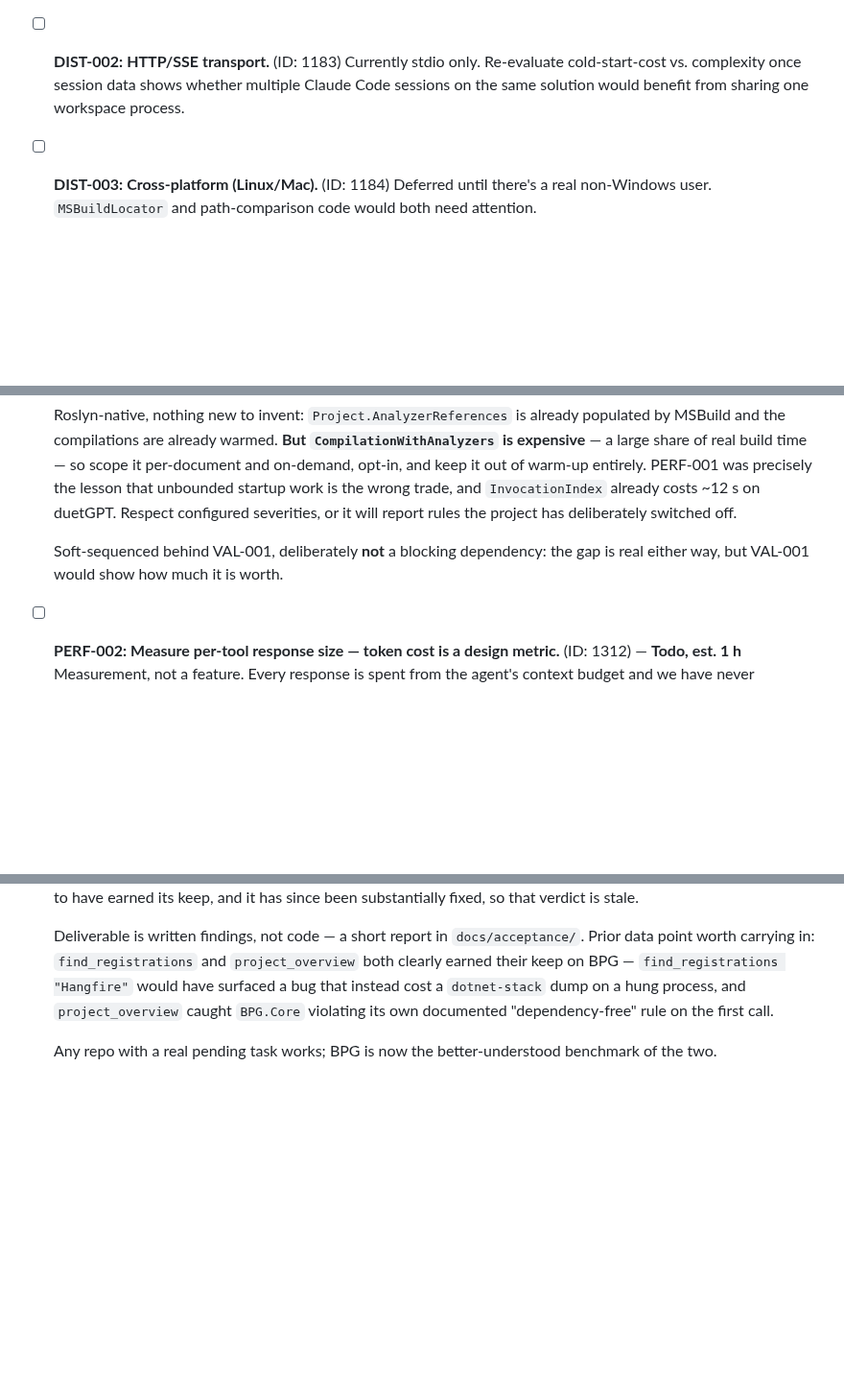
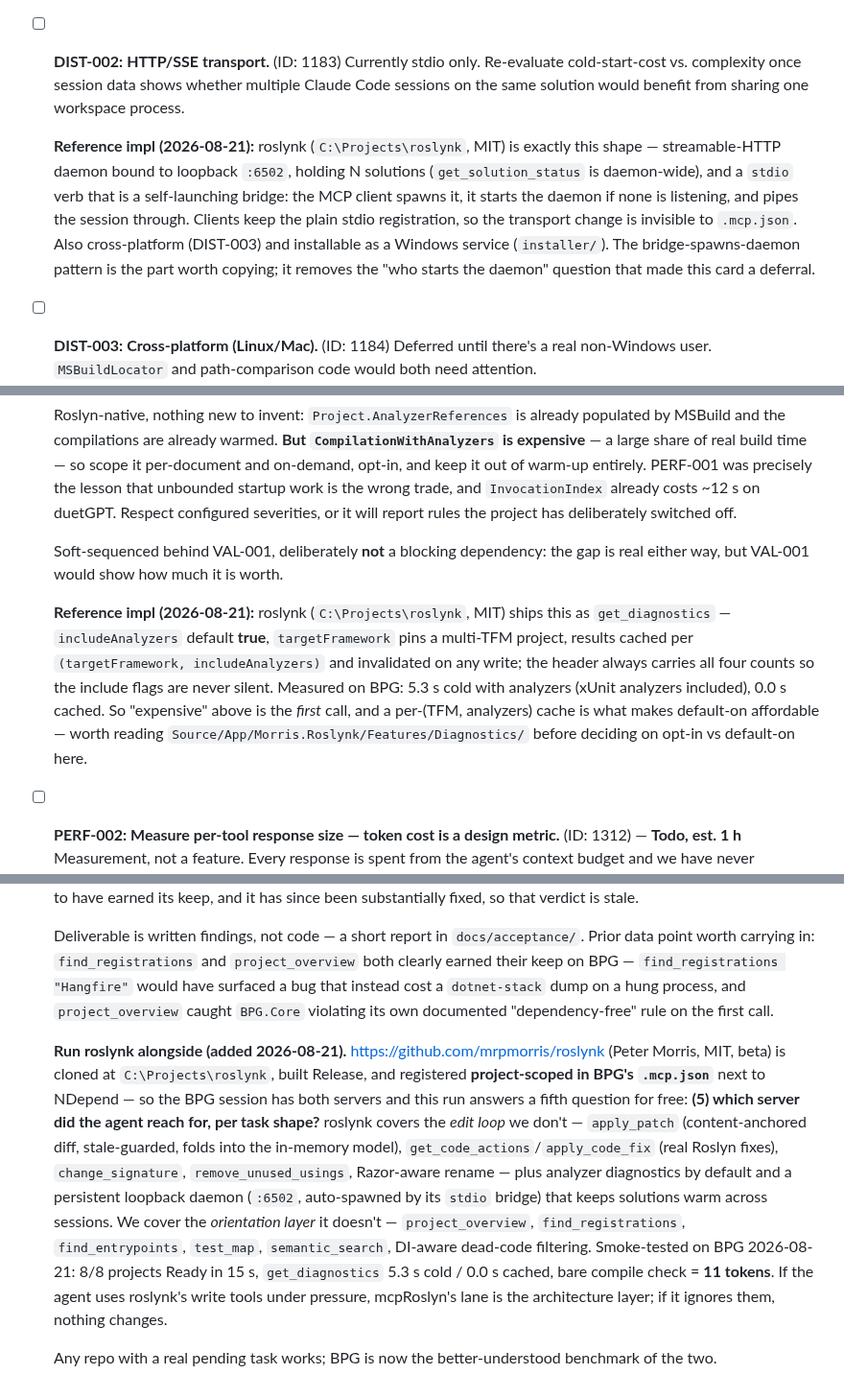
Before and after one commit to MBrekhof/mcpRoslyn, a Markdown page: TODO.md, 3 parts joined by grey strips. Shown at 96% size. Drawn GitHub-style; blank space fills up the shorter version.

Commit message:
docs: roslynk evaluation — trial alongside in VAL-001; reference impl on DIAG-001, DIST-002, PERF-002

```diff
--- a/TODO.md
+++ b/TODO.md
@@ -48,6 +48,13 @@ v1 is shipped and accepted (see [`docs/acceptance/2026-05-15-v1-acceptance.md`](
   Revisit if/when mcpRoslyn needs to be installed outside the local machine. Needs a feed; not worth it for single-user.
 - [ ] **DIST-002: HTTP/SSE transport.** (ID: 1183)
   Currently stdio only. Re-evaluate cold-start-cost vs. complexity once session data shows whether multiple Claude Code sessions on the same solution would benefit from sharing one workspace process.
+
+  **Reference impl (2026-08-21):** roslynk (`C:\Projects\roslynk`, MIT) is exactly this shape — streamable-HTTP
+  daemon bound to loopback `:6502`, holding N solutions (`get_solution_status` is daemon-wide), and a `stdio` verb
+  that is a self-launching bridge: the MCP client spawns it, it starts the daemon if none is listening, and pipes the
+  session through. Clients keep the plain stdio registration, so the transport change is invisible to `.mcp.json`.
+  Also cross-platform (DIST-003) and installable as a Windows service (`installer/`). The bridge-spawns-daemon
+  pattern is the part worth copying; it removes the "who starts the daemon" question that made this card a deferral.
 - [ ] **DIST-003: Cross-platform (Linux/Mac).** (ID: 1184)
   Deferred until there's a real non-Windows user. `MSBuildLocator` and path-comparison code would both need attention.
 - [ ] **TOOL-005: Wider `semantic_search` grammar.** (ID: 1185)
@@ -235,6 +242,13 @@ mcpRoslyn answers on a branch with compile errors on the floor.
   Soft-sequenced behind VAL-001, deliberately **not** a blocking dependency: the gap is real either way, but VAL-001
   would show how much it is worth.
 
+  **Reference impl (2026-08-21):** roslynk (`C:\Projects\roslynk`, MIT) ships this as `get_diagnostics` —
+  `includeAnalyzers` default **true**, `targetFramework` pins a multi-TFM project, results cached per
+  `(targetFramework, includeAnalyzers)` and invalidated on any write; the header always carries all four counts so the
+  include flags are never silent. Measured on BPG: 5.3 s cold with analyzers (xUnit analyzers included), 0.0 s cached.
+  So "expensive" above is the *first* call, and a per-(TFM, analyzers) cache is what makes default-on affordable —
+  worth reading `Source/App/Morris.Roslynk/Features/Diagnostics/` before deciding on opt-in vs default-on here.
+
 - [ ] **PERF-002: Measure per-tool response size — token cost is a design metric.** (ID: 1312) — **Todo, est. 1 h**
   Measurement, not a feature. Every response is spent from the agent's context budget and we have never measured any
   of them. Serialize a representative call to each of the 20 tools against BPG, record bytes and approximate tokens,
@@ -310,4 +330,16 @@ rebuilding NDepend badly.
   would have surfaced a bug that instead cost a `dotnet-stack` dump on a hung process, and `project_overview` caught
   `BPG.Core` violating its own documented "dependency-free" rule on the first call.
 
+  **Run roslynk alongside (added 2026-08-21).** https://github.com/mrpmorris/roslynk (Peter Morris, MIT, beta) is
+  cloned at `C:\Projects\roslynk`, built Release, and registered **project-scoped in BPG's `.mcp.json`** next to
+  NDepend — so the BPG session has both servers and this run answers a fifth question for free: **(5) which server did
+  the agent reach for, per task shape?** roslynk covers the *edit loop* we don't — `apply_patch` (content-anchored
+  diff, stale-guarded, folds into the in-memory model), `get_code_actions`/`apply_code_fix` (real Roslyn fixes),
+  `change_signature`, `remove_unused_usings`, Razor-aware rename — plus analyzer diagnostics by default and a
+  persistent loopback daemon (`:6502`, auto-spawned by its `stdio` bridge) that keeps solutions warm across sessions.
+  We cover the *orientation layer* it doesn't — `project_overview`, `find_registrations`, `find_entrypoints`,
+  `test_map`, `semantic_search`, DI-aware dead-code filtering. Smoke-tested on BPG 2026-08-21: 8/8 projects Ready in
+  15 s, `get_diagnostics` 5.3 s cold / 0.0 s cached, bare compile check = **11 tokens**. If the agent uses roslynk's
+  write tools under pressure, mcpRoslyn's lane is the architecture layer; if it ignores them, nothing changes.
+
   Any repo with a real pending task works; BPG is now the better-understood benchmark of the two.
```
Also changed, not shown: other parts of TODO.md (+6 -0 lines).
